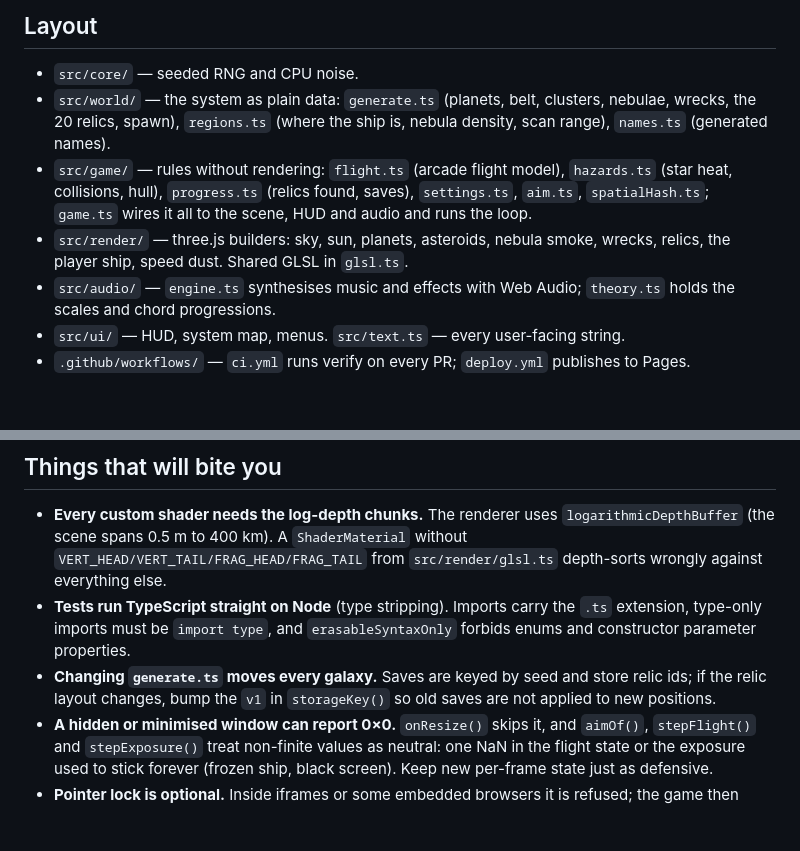
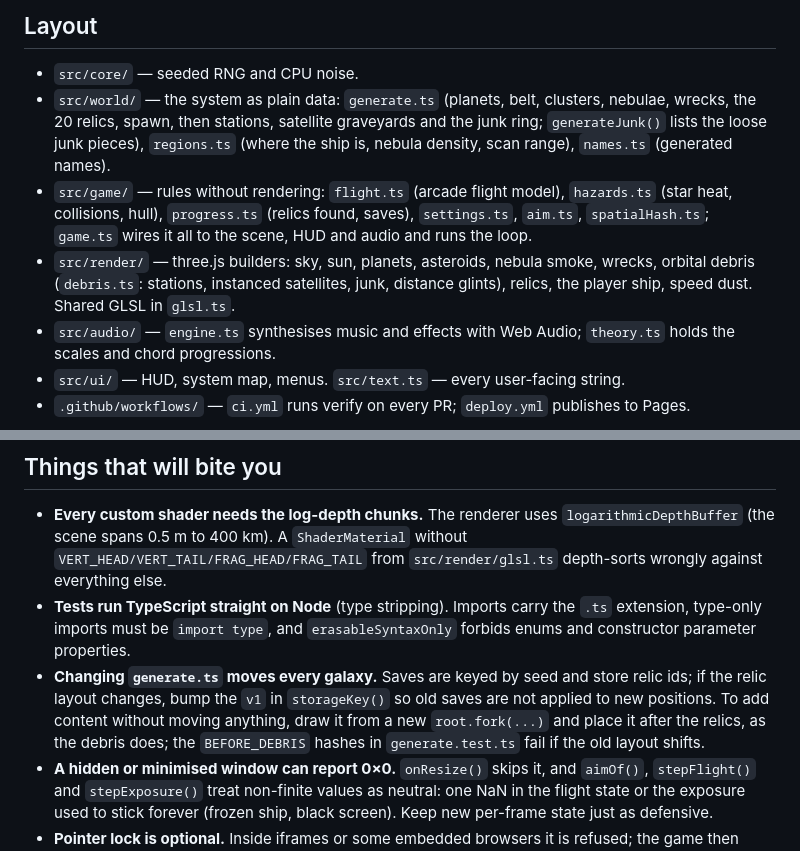
Before and after one commit to FilioInk/void-relics, a Markdown page: AGENTS.md, 2 parts joined by grey strips. Rendered like a GitHub page; blank space fills up the shorter version.

```diff
--- a/AGENTS.md
+++ b/AGENTS.md
@@ -30,13 +30,15 @@ npm run verify   # tsc --noEmit + node --test "src/**/*.test.ts" — green befor
 
 - `src/core/` — seeded RNG and CPU noise.
 - `src/world/` — the system as plain data: `generate.ts` (planets, belt, clusters, nebulae,
-  wrecks, the 20 relics, spawn), `regions.ts` (where the ship is, nebula density, scan range),
+  wrecks, the 20 relics, spawn, then stations, satellite graveyards and the junk ring;
+  `generateJunk()` lists the loose junk pieces), `regions.ts` (where the ship is, nebula density, scan range),
   `names.ts` (generated names).
 - `src/game/` — rules without rendering: `flight.ts` (arcade flight model), `hazards.ts` (star
   heat, collisions, hull), `progress.ts` (relics found, saves), `settings.ts`, `aim.ts`,
   `spatialHash.ts`; `game.ts` wires it all to the scene, HUD and audio and runs the loop.
 - `src/render/` — three.js builders: sky, sun, planets, asteroids, nebula smoke, wrecks,
-  relics, the player ship, speed dust. Shared GLSL in `glsl.ts`.
+  orbital debris (`debris.ts`: stations, instanced satellites, junk, distance glints), relics,
+  the player ship, speed dust. Shared GLSL in `glsl.ts`.
 - `src/audio/` — `engine.ts` synthesises music and effects with Web Audio; `theory.ts` holds
   the scales and chord progressions.
 - `src/ui/` — HUD, system map, menus. `src/text.ts` — every user-facing string.
@@ -53,7 +55,9 @@ npm run verify   # tsc --noEmit + node --test "src/**/*.test.ts" — green befor
   and constructor parameter properties.
 - **Changing `generate.ts` moves every galaxy.** Saves are keyed by seed and store relic ids;
   if the relic layout changes, bump the `v1` in `storageKey()` so old saves are not applied to
-  new positions.
+  new positions. To add content without moving anything, draw it from a new `root.fork(...)`
+  and place it after the relics, as the debris does; the `BEFORE_DEBRIS` hashes in
+  `generate.test.ts` fail if the old layout shifts.
 - **A hidden or minimised window can report 0×0.** `onResize()` skips it, and `aimOf()`,
   `stepFlight()` and `stepExposure()` treat non-finite values as neutral: one NaN in the flight
   state or the exposure used to stick forever (frozen ship, black screen). Keep new per-frame
```
Also changed, not shown: README.md (+10 -3 lines), docs/qa/station-debris/junk-ring-from-orbit.jpg (added), docs/qa/station-debris/map.jpg (added), docs/qa/station-debris/ring-station.jpg (added), docs/qa/station-debris/satellite-graveyard.jpg (added), docs/qa/station-debris/spine-station.jpg (added), 9 other files.
